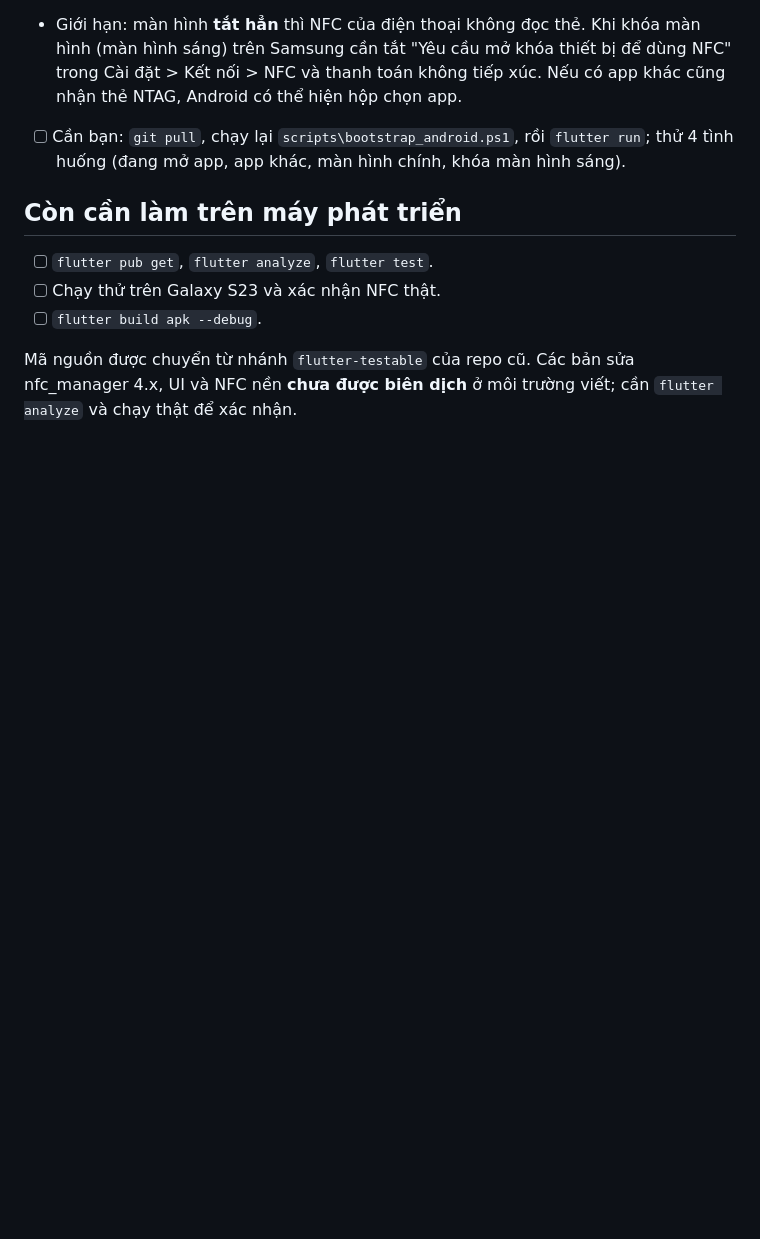
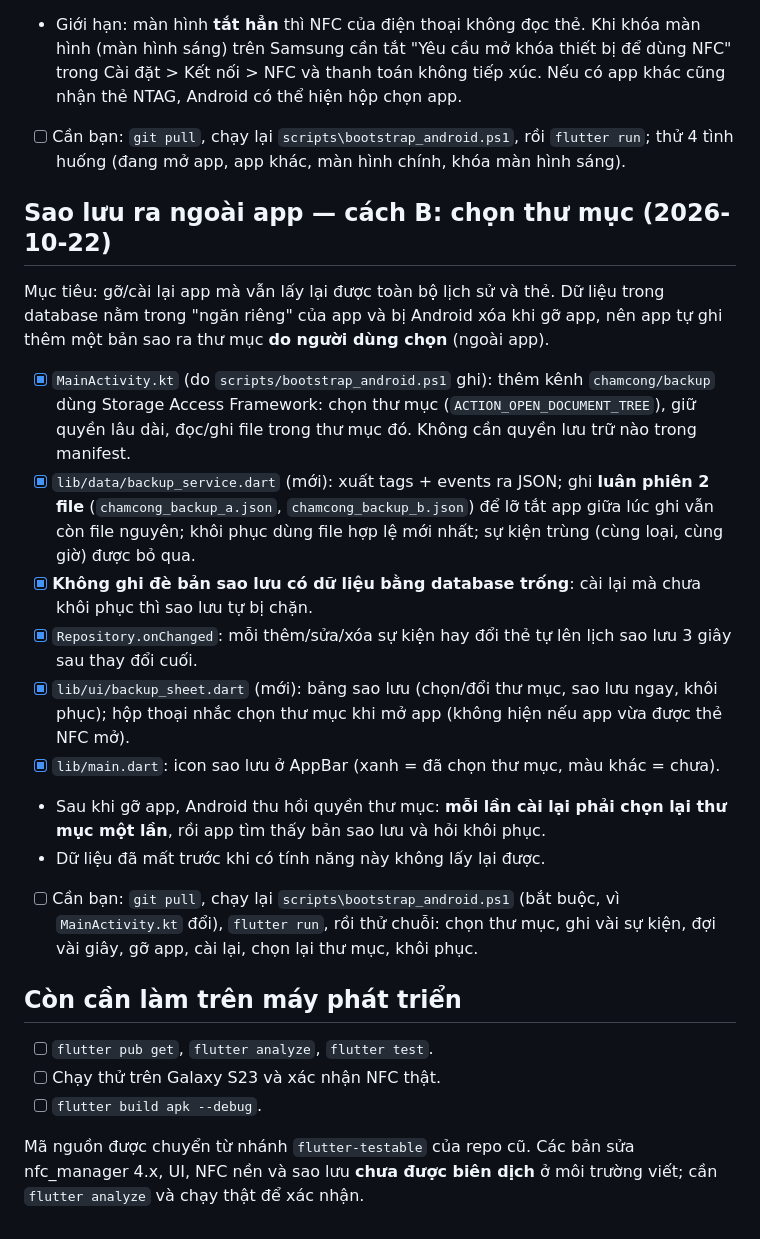
Before and after one commit to tudinh0722-wq/ChamCongFlu, a Markdown page: PROGRESS.md, the part around the change. GitHub-like rendering; blank space fills up the shorter version.

Commit message:
Cập nhật PROGRESS: sao lưu ra ngoài app (chọn thư mục)

```diff
--- a/PROGRESS.md
+++ b/PROGRESS.md
@@ -49,9 +49,23 @@
 - Giới hạn: màn hình **tắt hẳn** thì NFC của điện thoại không đọc thẻ. Khi khóa màn hình (màn hình sáng) trên Samsung cần tắt "Yêu cầu mở khóa thiết bị để dùng NFC" trong Cài đặt > Kết nối > NFC và thanh toán không tiếp xúc. Nếu có app khác cũng nhận thẻ NTAG, Android có thể hiện hộp chọn app.
 - [ ] Cần bạn: `git pull`, chạy lại `scripts\bootstrap_android.ps1`, rồi `flutter run`; thử 4 tình huống (đang mở app, app khác, màn hình chính, khóa màn hình sáng).
 
+## Sao lưu ra ngoài app — cách B: chọn thư mục (2026-10-22)
+
+Mục tiêu: gỡ/cài lại app mà vẫn lấy lại được toàn bộ lịch sử và thẻ. Dữ liệu trong database nằm trong "ngăn riêng" của app và bị Android xóa khi gỡ app, nên app tự ghi thêm một bản sao ra thư mục **do người dùng chọn** (ngoài app).
+
+- [x] `MainActivity.kt` (do `scripts/bootstrap_android.ps1` ghi): thêm kênh `chamcong/backup` dùng Storage Access Framework: chọn thư mục (`ACTION_OPEN_DOCUMENT_TREE`), giữ quyền lâu dài, đọc/ghi file trong thư mục đó. Không cần quyền lưu trữ nào trong manifest.
+- [x] `lib/data/backup_service.dart` (mới): xuất tags + events ra JSON; ghi **luân phiên 2 file** (`chamcong_backup_a.json`, `chamcong_backup_b.json`) để lỡ tắt app giữa lúc ghi vẫn còn file nguyên; khôi phục dùng file hợp lệ mới nhất; sự kiện trùng (cùng loại, cùng giờ) được bỏ qua.
+- [x] **Không ghi đè bản sao lưu có dữ liệu bằng database trống**: cài lại mà chưa khôi phục thì sao lưu tự bị chặn.
+- [x] `Repository.onChanged`: mỗi thêm/sửa/xóa sự kiện hay đổi thẻ tự lên lịch sao lưu 3 giây sau thay đổi cuối.
+- [x] `lib/ui/backup_sheet.dart` (mới): bảng sao lưu (chọn/đổi thư mục, sao lưu ngay, khôi phục); hộp thoại nhắc chọn thư mục khi mở app (không hiện nếu app vừa được thẻ NFC mở).
+- [x] `lib/main.dart`: icon sao lưu ở AppBar (xanh = đã chọn thư mục, màu khác = chưa).
+- Sau khi gỡ app, Android thu hồi quyền thư mục: **mỗi lần cài lại phải chọn lại thư mục một lần**, rồi app tìm thấy bản sao lưu và hỏi khôi phục.
+- Dữ liệu đã mất trước khi có tính năng này không lấy lại được.
+- [ ] Cần bạn: `git pull`, chạy lại `scripts\bootstrap_android.ps1` (bắt buộc, vì `MainActivity.kt` đổi), `flutter run`, rồi thử chuỗi: chọn thư mục, ghi vài sự kiện, đợi vài giây, gỡ app, cài lại, chọn lại thư mục, khôi phục.
+
 ## Còn cần làm trên máy phát triển
 - [ ] `flutter pub get`, `flutter analyze`, `flutter test`.
 - [ ] Chạy thử trên Galaxy S23 và xác nhận NFC thật.
 - [ ] `flutter build apk --debug`.
 
-Mã nguồn được chuyển từ nhánh `flutter-testable` của repo cũ. Các bản sửa nfc_manager 4.x, UI và NFC nền **chưa được biên dịch** ở môi trường viết; cần `flutter analyze` và chạy thật để xác nhận.
+Mã nguồn được chuyển từ nhánh `flutter-testable` của repo cũ. Các bản sửa nfc_manager 4.x, UI, NFC nền và sao lưu **chưa được biên dịch** ở môi trường viết; cần `flutter analyze` và chạy thật để xác nhận.
```
